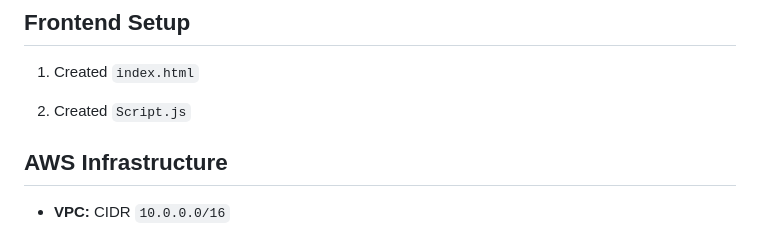
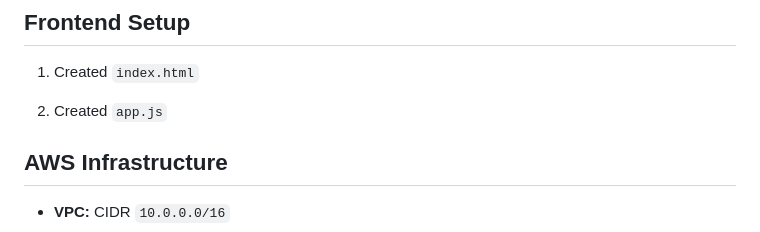
Before and after one commit to abd-1211/Assignment1_AWS_CE, a Markdown page: README.md, the part around the change. GitHub-like rendering.

Commit message:
readme filename change

```diff
--- a/README.md
+++ b/README.md
@@ -65,7 +65,7 @@ npm install axios express dotenv
 1. Created `index.html`
 
 
-2. Created `Script.js`
+2. Created `app.js`
 
 
 ## AWS Infrastructure
```
